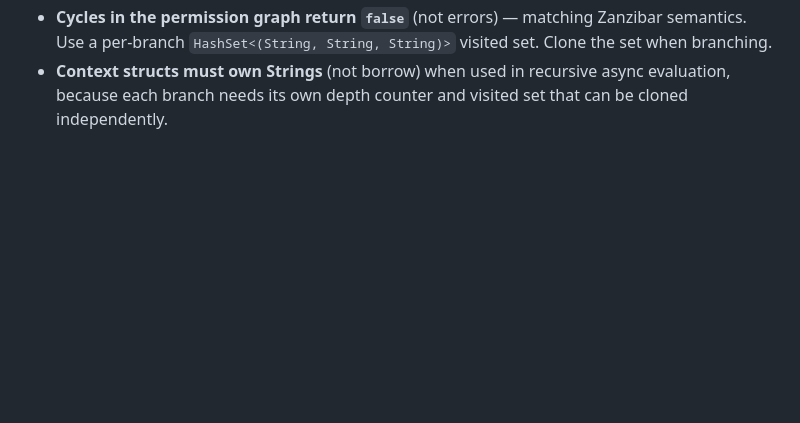
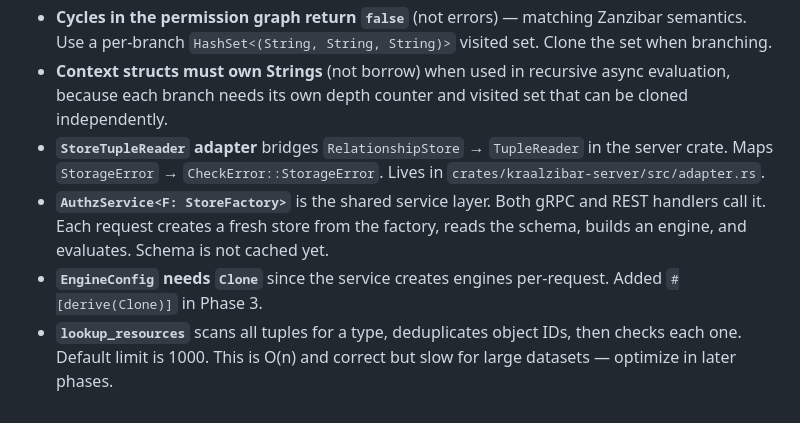
Before and after one commit to pubkraal/kraalzibar, a Markdown page: CLAUDE.md, the part around the change. GitHub-like rendering; blank space fills up the shorter version.

Commit message:
docs: update CLAUDE.md with Phase 3.1 learnings
Add notes about StoreTupleReader adapter, AuthzService design,
EngineConfig Clone requirement, and lookup_resources O(n) behavior.

Co-Authored-By: Claude Opus 4.6 <noreply@anthropic.com>

```diff
--- a/CLAUDE.md
+++ b/CLAUDE.md
@@ -154,3 +154,14 @@ configuration instructions as they become available.
 - **Context structs must own Strings** (not borrow) when used in recursive
   async evaluation, because each branch needs its own depth counter and visited
   set that can be cloned independently.
+- **`StoreTupleReader` adapter** bridges `RelationshipStore` → `TupleReader` in
+  the server crate. Maps `StorageError` → `CheckError::StorageError`. Lives in
+  `crates/kraalzibar-server/src/adapter.rs`.
+- **`AuthzService<F: StoreFactory>`** is the shared service layer. Both gRPC and
+  REST handlers call it. Each request creates a fresh store from the factory,
+  reads the schema, builds an engine, and evaluates. Schema is not cached yet.
+- **`EngineConfig` needs `Clone`** since the service creates engines per-request.
+  Added `#[derive(Clone)]` in Phase 3.
+- **`lookup_resources`** scans all tuples for a type, deduplicates object IDs,
+  then checks each one. Default limit is 1000. This is O(n) and correct but
+  slow for large datasets — optimize in later phases.
```
